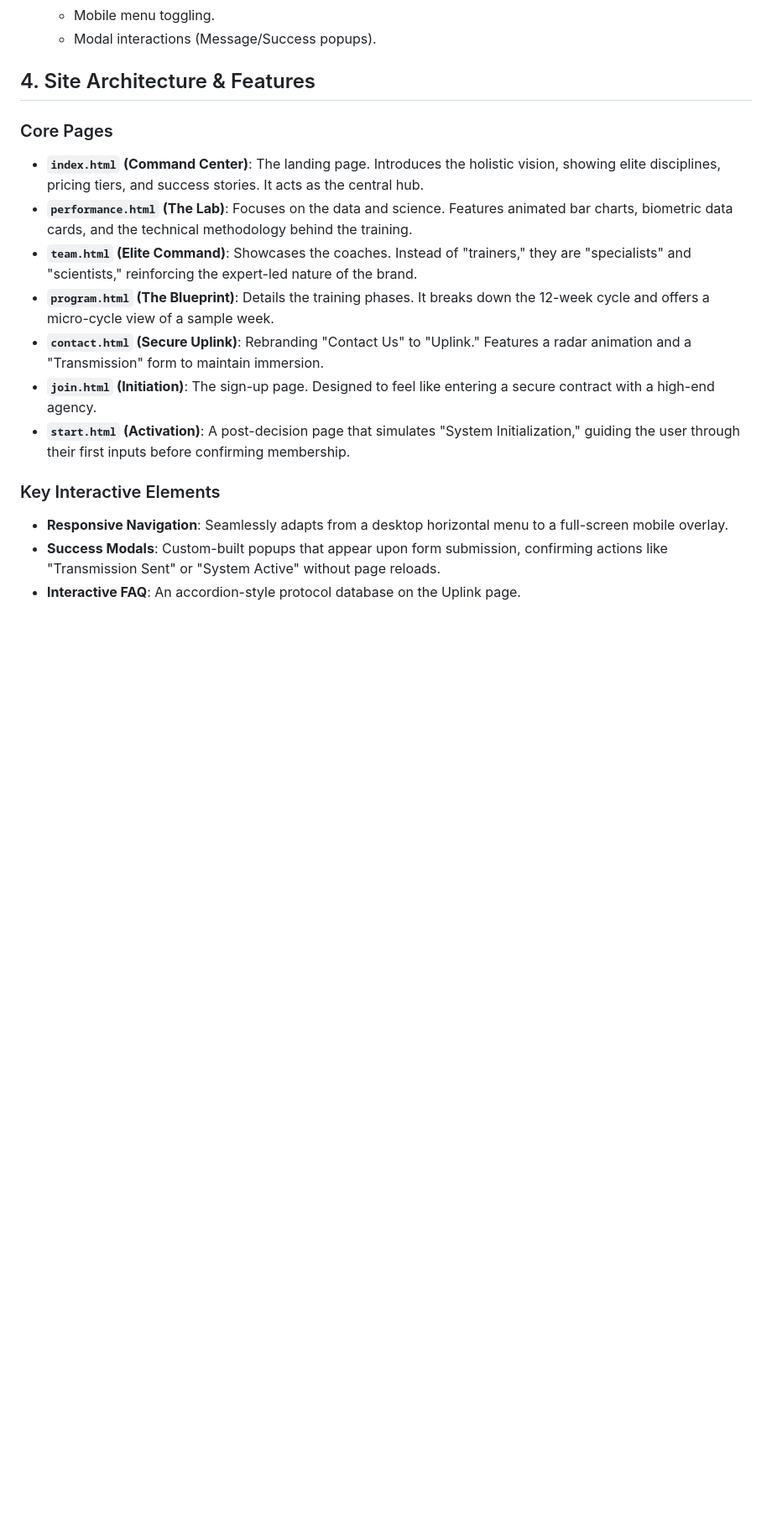
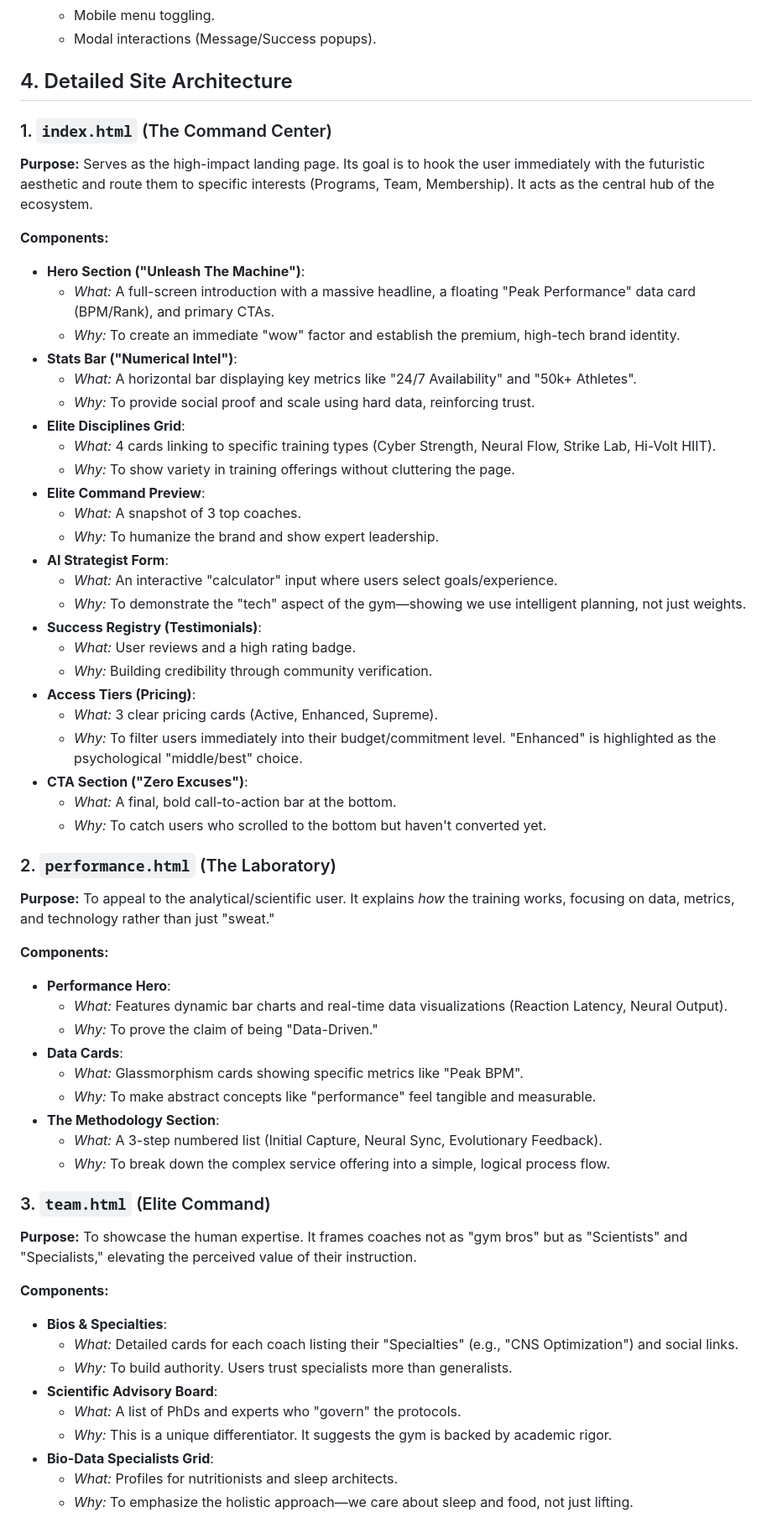
Before and after one commit to govindievotechlk/Neo-Fit, a Markdown page: README.md, the part around one of its changes. Shown at 84% size. Drawn GitHub-style; blank space fills up the shorter version.

Commit message:
docs: Elaborate on site architecture by detailing the purpose and components of each page.

```diff
--- a/README.md
+++ b/README.md
@@ -28,18 +28,62 @@ The project is built on a robust, lightweight foundation to ensure speed and uni
     *   Mobile menu toggling.
     *   Modal interactions (Message/Success popups).
 
-## 4. Site Architecture & Features
+## 4. Detailed Site Architecture
 
-### Core Pages
-*   **`index.html` (Command Center)**: The landing page. Introduces the holistic vision, showing elite disciplines, pricing tiers, and success stories. It acts as the central hub.
-*   **`performance.html` (The Lab)**: Focuses on the data and science. Features animated bar charts, biometric data cards, and the technical methodology behind the training.
-*   **`team.html` (Elite Command)**: Showcases the coaches. Instead of "trainers," they are "specialists" and "scientists," reinforcing the expert-led nature of the brand.
-*   **`program.html` (The Blueprint)**: Details the training phases. It breaks down the 12-week cycle and offers a micro-cycle view of a sample week.
-*   **`contact.html` (Secure Uplink)**: Rebranding "Contact Us" to "Uplink." Features a radar animation and a "Transmission" form to maintain immersion.
-*   **`join.html` (Initiation)**: The sign-up page. Designed to feel like entering a secure contract with a high-end agency.
-*   **`start.html` (Activation)**: A post-decision page that simulates "System Initialization," guiding the user through their first inputs before confirming membership.
+### 1. `index.html` (The Command Center)
+**Purpose:** Serves as the high-impact landing page. Its goal is to hook the user immediately with the futuristic aesthetic and route them to specific interests (Programs, Team, Membership). It acts as the central hub of the ecosystem.
 
-### Key Interactive Elements
-*   **Responsive Navigation**: Seamlessly adapts from a desktop horizontal menu to a full-screen mobile overlay.
-*   **Success Modals**: Custom-built popups that appear upon form submission, confirming actions like "Transmission Sent" or "System Active" without page reloads.
-*   **Interactive FAQ**: An accordion-style protocol database on the Uplink page.
+**Components:**
+*   **Hero Section ("Unleash The Machine")**:
+    *   *What:* A full-screen introduction with a massive headline, a floating "Peak Performance" data card (BPM/Rank), and primary CTAs.
+    *   *Why:* To create an immediate "wow" factor and establish the premium, high-tech brand identity.
+*   **Stats Bar ("Numerical Intel")**:
+    *   *What:* A horizontal bar displaying key metrics like "24/7 Availability" and "50k+ Athletes".
+    *   *Why:* To provide social proof and scale using hard data, reinforcing trust.
+*   **Elite Disciplines Grid**:
+    *   *What:* 4 cards linking to specific training types (Cyber Strength, Neural Flow, Strike Lab, Hi-Volt HIIT).
+    *   *Why:* To show variety in training offerings without cluttering the page.
+*   **Elite Command Preview**:
+    *   *What:* A snapshot of 3 top coaches.
+    *   *Why:* To humanize the brand and show expert leadership.
+*   **AI Strategist Form**:
+    *   *What:* An interactive "calculator" input where users select goals/experience.
+    *   *Why:* To demonstrate the "tech" aspect of the gym—showing we use intelligent planning, not just weights.
+*   **Success Registry (Testimonials)**:
+    *   *What:* User reviews and a high rating badge.
+    *   *Why:* Building credibility through community verification.
+*   **Access Tiers (Pricing)**:
+    *   *What:* 3 clear pricing cards (Active, Enhanced, Supreme).
+    *   *Why:* To filter users immediately into their budget/commitment level. "Enhanced" is highlighted as the psychological "middle/best" choice.
+*   **CTA Section ("Zero Excuses")**:
+    *   *What:* A final, bold call-to-action bar at the bottom.
+    *   *Why:* To catch users who scrolled to the bottom but haven't converted yet.
+
+### 2. `performance.html` (The Laboratory)
+**Purpose:** To appeal to the analytical/scientific user. It explains *how* the training works, focusing on data, metrics, and technology rather than just "sweat."
+
+**Components:**
+*   **Performance Hero**:
+    *   *What:* Features dynamic bar charts and real-time data visualizations (Reaction Latency, Neural Output).
+    *   *Why:* To prove the claim of being "Data-Driven."
+*   **Data Cards**:
+    *   *What:* Glassmorphism cards showing specific metrics like "Peak BPM".
+    *   *Why:* To make abstract concepts like "performance" feel tangible and measurable.
+*   **The Methodology Section**:
+    *   *What:* A 3-step numbered list (Initial Capture, Neural Sync, Evolutionary Feedback).
+    *   *Why:* To break down the complex service offering into a simple, logical process flow.
+
+### 3. `team.html` (Elite Command)
+**Purpose:** To showcase the human expertise. It frames coaches not as "gym bros" but as "Scientists" and "Specialists," elevating the perceived value of their instruction.
+
+**Components:**
+*   **Bios & Specialties**:
+    *   *What:* Detailed cards for each coach listing their "Specialties" (e.g., "CNS Optimization") and social links.
+    *   *Why:* To build authority. Users trust specialists more than generalists.
+*   **Scientific Advisory Board**:
+    *   *What:* A list of PhDs and experts who "govern" the protocols.
+    *   *Why:* This is a unique differentiator. It suggests the gym is backed by academic rigor.
+*   **Bio-Data Specialists Grid**:
+    *   *What:* Profiles for nutritionists and sleep architects.
+    *   *Why:* To emphasize the holistic approach—we care about sleep and food, not just lifting.
+
```
Also changed, not shown: other parts of README.md (+47 -1 lines).
